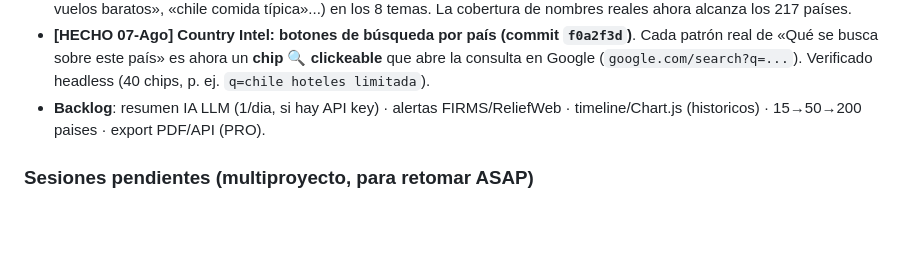
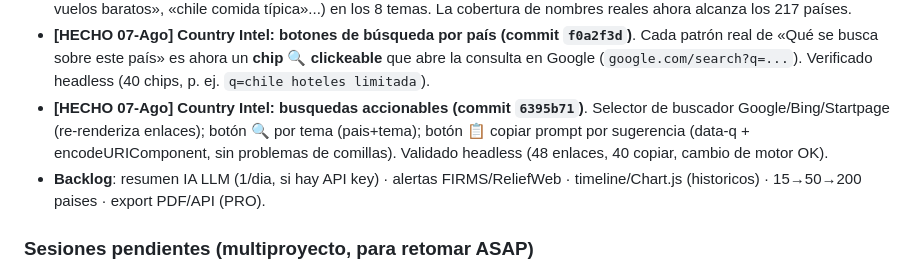
Before and after one commit to mcasrom/eclipse-2026-osint, a Markdown page: WAYAHEAD.md, the part around the change. Rendered like a GitHub page; blank space fills up the shorter version.

Commit message:
WAYAHEAD: Country Intel busquedas accionables

```diff
--- a/WAYAHEAD.md
+++ b/WAYAHEAD.md
@@ -128,6 +128,7 @@
 - **[HECHO 07-Ago] Country Intel v0.8: enriquecimiento global + version (commit `304100a`)**. **region** desde geo WB (217/217), **moneda + IDH** estáticos (188/217, `data/enrich.json` PNUD/ISO) — el pipeline los emite para todos los países. Mejora de cobertura con la corrida cacheada: **urbanizacion y fertilidad 217**, gasto_educacion 134, gini 70 (antes ~15). Kazajistán pasó de 10 a 18 indicadores. **v0.8.0 en el pie** del site. Pendiente: co₂ pc y esperanza vida saludable siguen 0 (escasos/throttle, el cron nocturno los reintenta).
 - **[HECHO 07-Ago] Country Intel: viabilidad de tendencias de búsqueda (commit `9ce8caf`)**. **SÍ es viable** — era un bug: para países fuera de los 15 curados, el query usaba el **código ISO** (p. ej. `my`) en vez del nombre real → Google devolvía basura («hoteles my mcdonalds», «mi trabajo aquí ha terminado»). Fix: usar el **nombre real del país desde `geo.json`** (Malaysia, Chile...) como fallback. Verificado: `my`→Malaysia («hoteles malaysia», «trabajo malaysia»), `cl`→Chile («chile vuelos baratos», «chile comida típica»...) en los 8 temas. La cobertura de nombres reales ahora alcanza los 217 países.
 - **[HECHO 07-Ago] Country Intel: botones de búsqueda por país (commit `f0a2f3d`)**. Cada patrón real de «Qué se busca sobre este país» es ahora un **chip 🔍 clickeable** que abre la consulta en Google (`google.com/search?q=...`). Verificado headless (40 chips, p. ej. `q=chile hoteles limitada`).
+- **[HECHO 07-Ago] Country Intel: busquedas accionables (commit `6395b71`)**. Selector de buscador Google/Bing/Startpage (re-renderiza enlaces); botón 🔍 por tema (pais+tema); botón 📋 copiar prompt por sugerencia (data-q + encodeURIComponent, sin problemas de comillas). Validado headless (48 enlaces, 40 copiar, cambio de motor OK).
 - **Backlog**: resumen IA LLM (1/dia, si hay API key) · alertas FIRMS/ReliefWeb · timeline/Chart.js (historicos) · 15→50→200 paises · export PDF/API (PRO).
 
 ### Sesiones pendientes (multiproyecto, para retomar ASAP)
```
